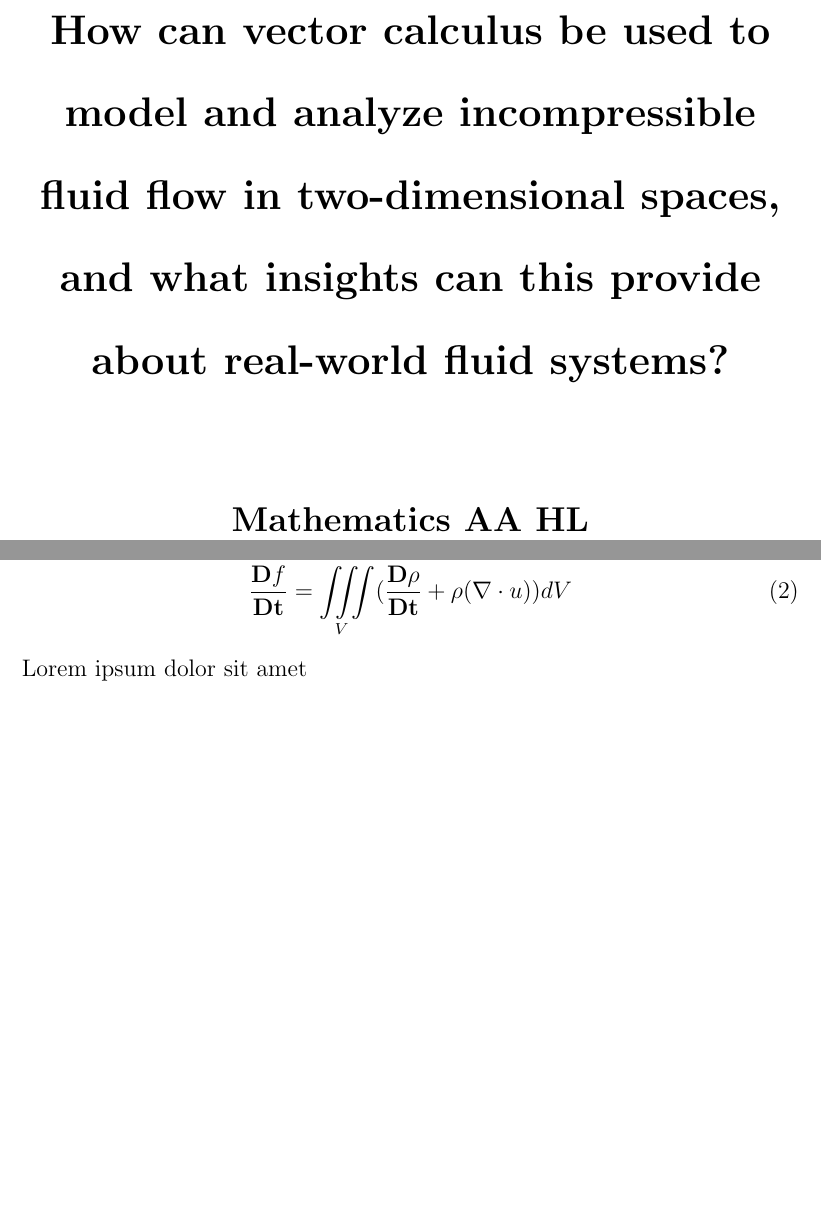
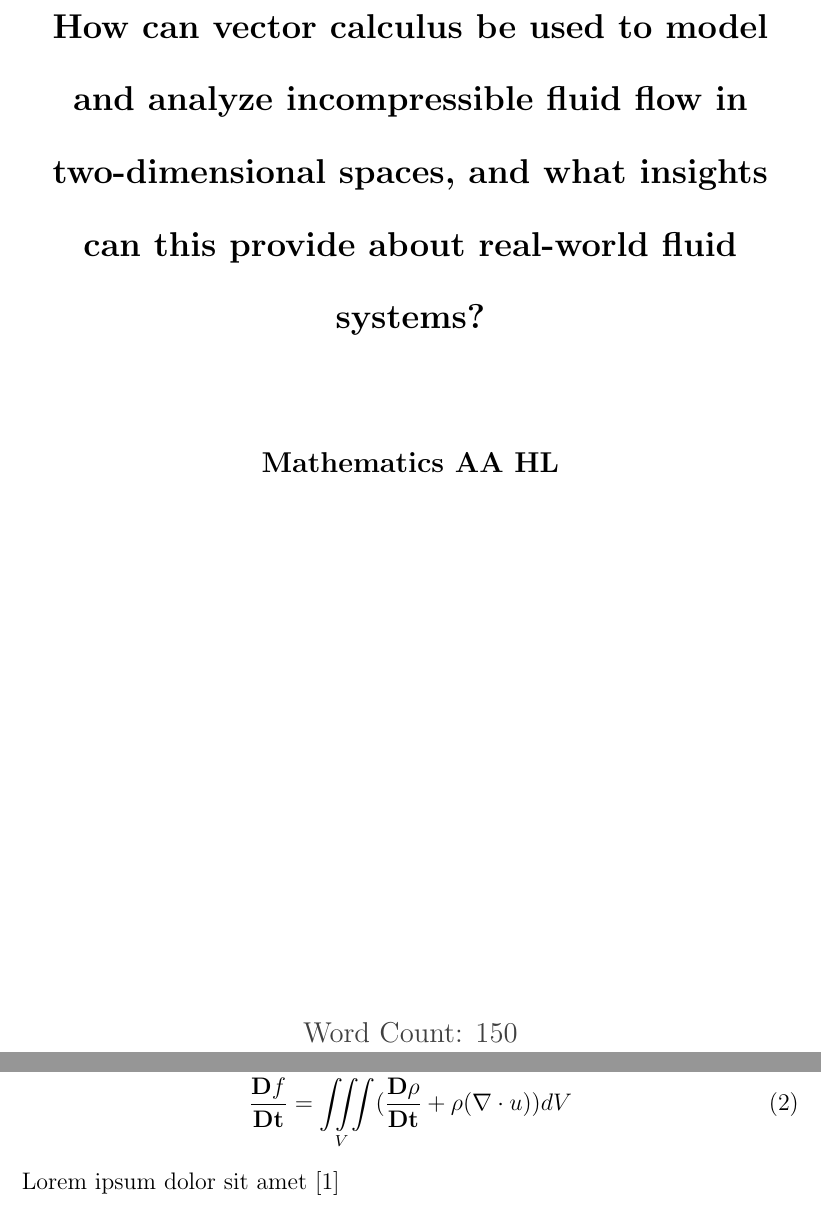
Before and after one commit to NoelNimstad/ExtendedEssayMathAAHL, a LaTeX document (ee.tex): two parts of pages 1 and 5 of 5 before the commit and two parts of pages 1 and 4 of 5 after it, joined at a grey line, cut so that both start at the same text, the shorter picture padded with empty space. Compiled offline with pdfLaTeX.

```diff
--- a/ee.tex
+++ b/ee.tex
@@ -5,6 +5,7 @@
 \usepackage{amsfonts} % 〃    〃
 \usepackage{xcolor} % text coloring
 \usepackage{setspace} % spacing
+\usepackage{cite}
 
 % custom commands
 \newcommand{\fatf}{\mathbf{F}} % for Vector field F
@@ -22,11 +23,11 @@
 \begin{titlepage} % title page
 	\begin{center}
 		\vspace*{0.5cm}
-		\LARGE
+		\Large
 		\textbf{How can vector calculus be used to model and analyze incompressible fluid flow in two-dimensional spaces, and what insights can this provide about real-world fluid systems?}
 
 		\vspace{1.5cm}
-		\Large
+		\large
 		\textbf{Mathematics AA HL}
 
 		\vspace{9cm}\color{darkgray}
@@ -68,5 +69,5 @@
 \begin{equation} % navier-stokes
 	\frac{\mathbf{D}f}{\mathbf{Dt}}=\iiint\limits_{V}(\frac{\mathbf{D}\rho}{\mathbf{Dt}}+\rho(\nabla\cdot u))dV
 \end{equation}
-Lorem ipsum dolor sit amet
+Lorem ipsum dolor sit amet \cite{Nobody06}
 
```
Also changed, not shown: sources.bib (added, +4 -0 lines), ee.pdf, ee.tex (3 more changed lines), 1 other file.
